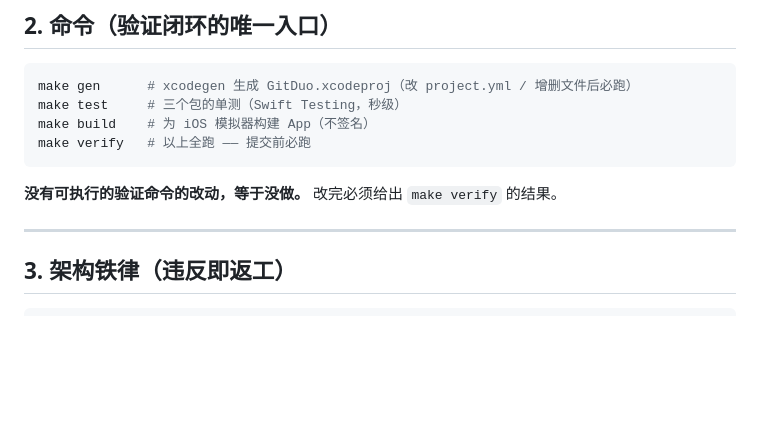
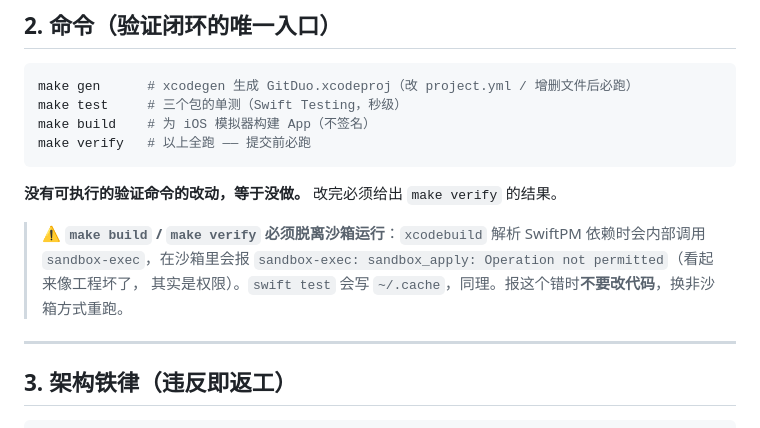
Before and after one commit to jwker/git-duo, a Markdown page: AGENTS.md, the part around the change. Rendered like a GitHub page; blank space fills up the shorter version.

Commit message:
docs: AGENTS.md 补构建沙箱注意事项
xcodebuild 解析 SwiftPM 依赖时内部调 sandbox-exec，沙箱内会报
sandbox_apply: Operation not permitted —— 看起来像工程坏了，实为权限。
写明'报这个错不要改代码，换非沙箱方式重跑'。

````diff
--- a/AGENTS.md
+++ b/AGENTS.md
@@ -40,6 +40,10 @@ make verify   # 以上全跑 —— 提交前必跑
 ```
 
 **没有可执行的验证命令的改动，等于没做。** 改完必须给出 `make verify` 的结果。
+
+> ⚠️ **`make build` / `make verify` 必须脱离沙箱运行**：`xcodebuild` 解析 SwiftPM 依赖时会内部调用
+> `sandbox-exec`，在沙箱里会报 `sandbox-exec: sandbox_apply: Operation not permitted`（看起来像工程坏了，
+> 其实是权限）。`swift test` 会写 `~/.cache`，同理。报这个错时**不要改代码**，换非沙箱方式重跑。
 
 ---
 
````
